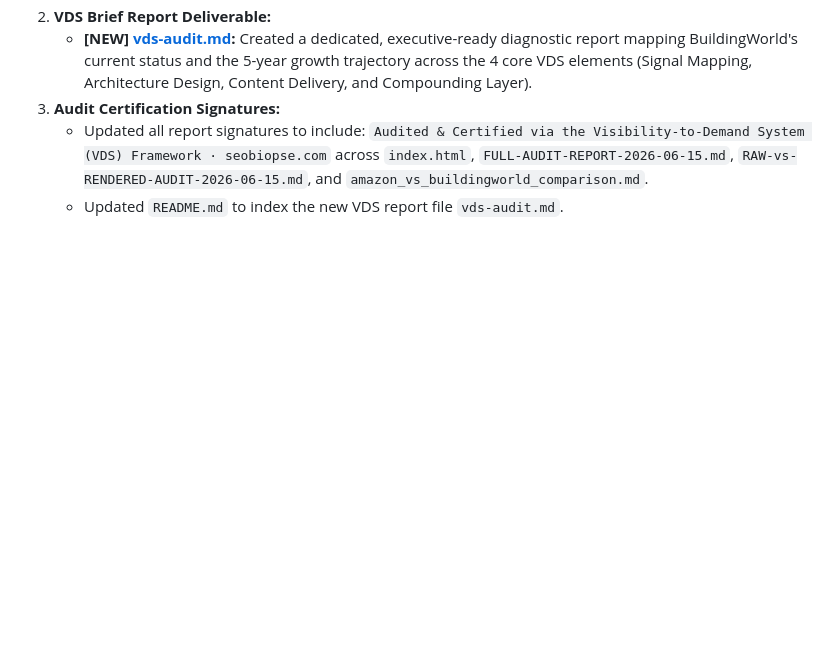
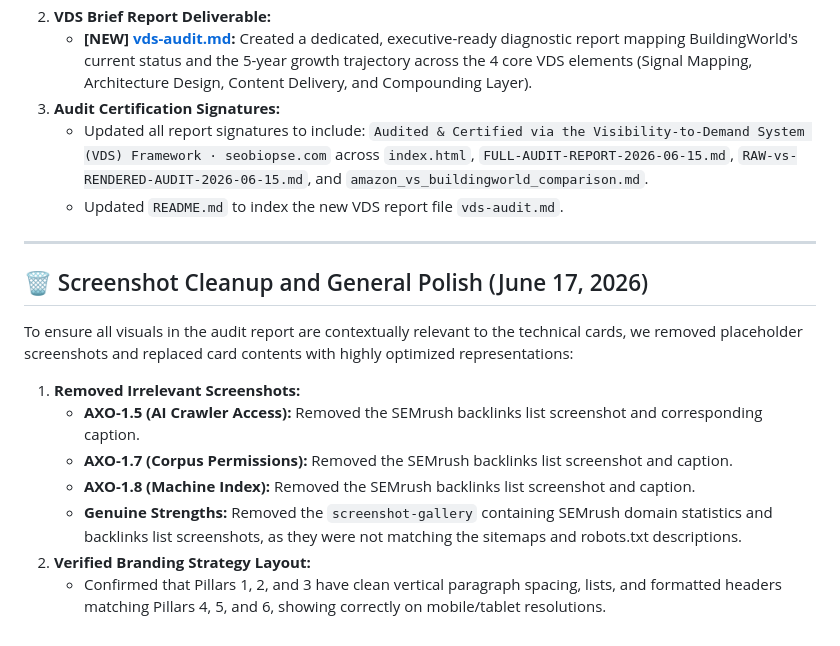
Before and after one commit to seobiopse/buildingworld-dot-ai-VDS-signature-audit, a Markdown page: walkthrough.md, the part around the change. Drawn GitHub-style; blank space fills up the shorter version.

Commit message:
Update walkthrough.md with screenshot removal details

```diff
--- a/walkthrough.md
+++ b/walkthrough.md
@@ -89,3 +89,16 @@ To certify the audit deliverables under the proprietary organic growth framework
 3. **Audit Certification Signatures:**
    - Updated all report signatures to include: `Audited & Certified via the Visibility-to-Demand System (VDS) Framework · seobiopse.com` across `index.html`, `FULL-AUDIT-REPORT-2026-06-15.md`, `RAW-vs-RENDERED-AUDIT-2026-06-15.md`, and `amazon_vs_buildingworld_comparison.md`.
    - Updated `README.md` to index the new VDS report file `vds-audit.md`.
+
+---
+
+## 🗑️ Screenshot Cleanup and General Polish (June 17, 2026)
+
+To ensure all visuals in the audit report are contextually relevant to the technical cards, we removed placeholder screenshots and replaced card contents with highly optimized representations:
+1. **Removed Irrelevant Screenshots:**
+   - **AXO-1.5 (AI Crawler Access):** Removed the SEMrush backlinks list screenshot and corresponding caption.
+   - **AXO-1.7 (Corpus Permissions):** Removed the SEMrush backlinks list screenshot and caption.
+   - **AXO-1.8 (Machine Index):** Removed the SEMrush backlinks list screenshot and caption.
+   - **Genuine Strengths:** Removed the `screenshot-gallery` containing SEMrush domain statistics and backlinks list screenshots, as they were not matching the sitemaps and robots.txt descriptions.
+2. **Verified Branding Strategy Layout:**
+   - Confirmed that Pillars 1, 2, and 3 have clean vertical paragraph spacing, lists, and formatted headers matching Pillars 4, 5, and 6, showing correctly on mobile/tablet resolutions.
```
